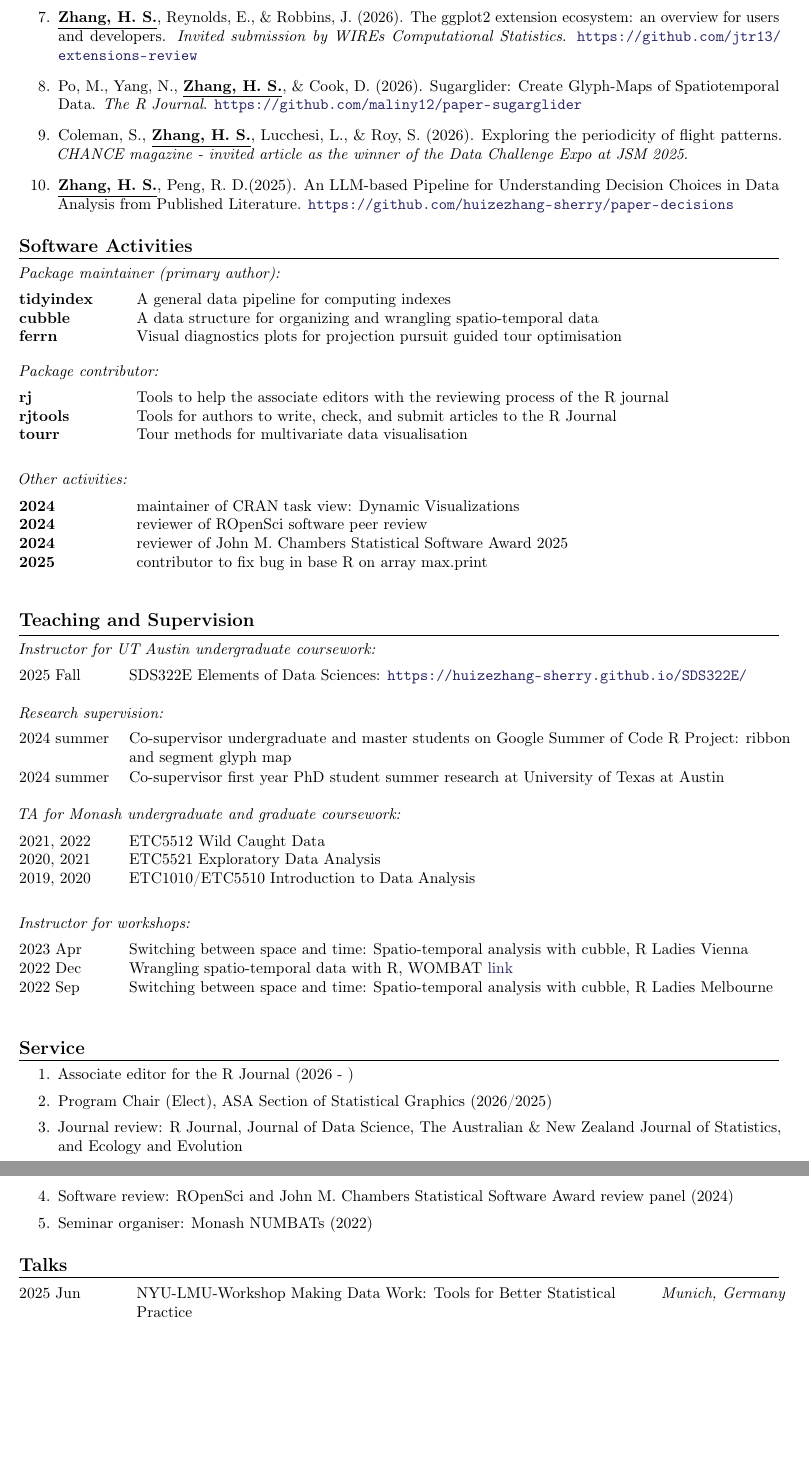
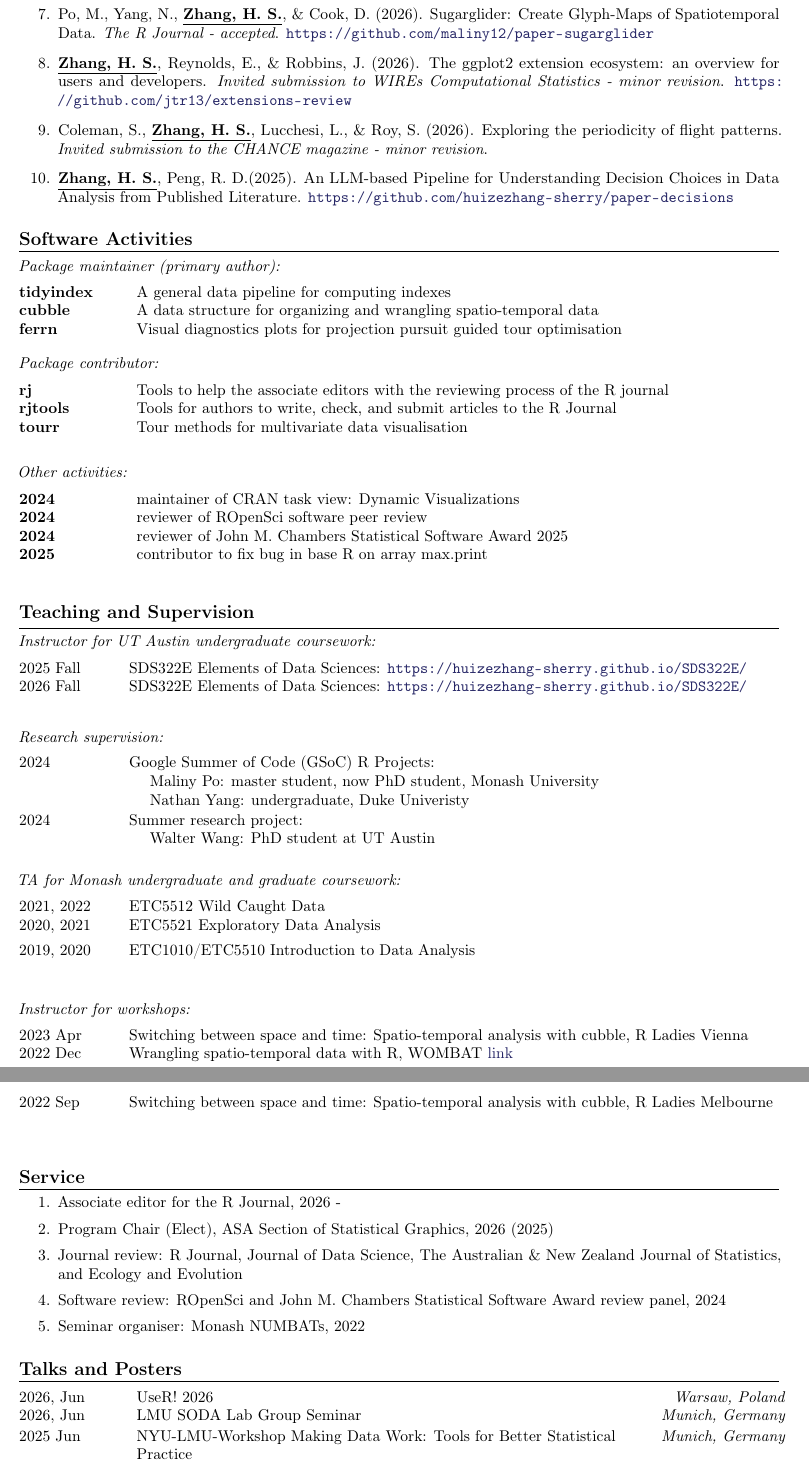
Before and after one commit to huizezhang-sherry/sherry, a LaTeX CV (cv/H.Sherry-Zhang.tex, which reads cv/sherryzhang-template.tex): two parts of pages 2 and 3 of 3, joined at a grey line, cut so that both start at the same text, the shorter picture padded with empty space. Compiled offline with pdfLaTeX.

Commit message:
cv update

```diff
--- a/cv/H.Sherry-Zhang.tex
+++ b/cv/H.Sherry-Zhang.tex
@@ -114,18 +115,17 @@ update: 2026-04
 \noindent\textit{Under revision:}\vspace{-0.5em}
 \begin{enumerate}[resume]
 
+    \item Po, M., Yang, N., \underline{\textbf{Zhang, H. S.}}, \& Cook, D. (2026).
+    Sugarglider: Create Glyph-Maps of Spatiotemporal Data.
+    \emph{The R Journal - accepted}. \url{https://github.com/maliny12/paper-sugarglider}
 
     \item \underline{\textbf{Zhang, H. S.}}, Reynolds, E., \& Robbins, J. (2026).
     The ggplot2 extension ecosystem: an overview for users and developers.
-    \emph{Invited submission by WIREs Computational Statistics}. \url{https://github.com/jtr13/extensions-review}
-
-    \item Po, M., Yang, N., \underline{\textbf{Zhang, H. S.}}, \& Cook, D. (2026).
-    Sugarglider: Create Glyph-Maps of Spatiotemporal Data.
-    \emph{The R Journal}. \url{https://github.com/maliny12/paper-sugarglider}
+    \emph{Invited submission to WIREs Computational Statistics - minor revision}. \url{https://github.com/jtr13/extensions-review}
 
     \item Coleman, S., \underline{\textbf{Zhang, H. S.}}, Lucchesi, L., \& Roy, S. (2026).
     Exploring the periodicity of flight patterns.
-    \emph{CHANCE magazine - invited article as the winner of the Data Challenge Expo at JSM 2025}.
+    \emph{Invited submission to the CHANCE magazine - minor revision}.
 
     \item \underline{\textbf{Zhang, H. S.}}, Peng, R. D.(2025). An LLM-based Pipeline for
     Understanding Decision Choices in Data Analysis from Published Literature.
@@ -176,13 +176,14 @@ update: 2026-04
 \vspace{1em}
 
 \twocolumnentry{SDS322E Elements of Data Sciences: \url{https://huizezhang-sherry.github.io/SDS322E/}}{2025 Fall}
+\twocolumnentry{SDS322E Elements of Data Sciences: \url{https://huizezhang-sherry.github.io/SDS322E/}}{2026 Fall}
 
 \noindent\textit{Research supervision: }\vspace{-0.5em}
 
 \vspace{1em}
 
-\twocolumnentry{Co-supervisor undergraduate and master students on Google Summer of Code R Project: ribbon and segment glyph map}{2024 summer}
-\twocolumnentry{Co-supervisor first year PhD student summer research at University of Texas at Austin}{2024 summer}
+\twocolumnentry{Google Summer of Code (GSoC) R Projects: \newline \hspace*{1em} Maliny Po: master student, now PhD student, Monash University \newline \hspace*{1em} Nathan Yang: undergraduate, Duke Univeristy}{2024}
+\twocolumnentry{Summer research project: \newline \hspace*{1em} Walter Wang: PhD student at UT Austin}{2024}
 
 
 \noindent\textit{TA for Monash undergraduate and graduate coursework: }\vspace{-0.5em}
@@ -209,23 +210,25 @@ update: 2026-04
 
 \begin{enumerate}[itemsep=0.1em]
 
-    \item Associate editor for the R Journal (2026 - )
+    \item Associate editor for the R Journal, 2026 -
 
-    \item Program Chair (Elect), ASA Section of Statistical Graphics (2026/2025)
+    \item Program Chair (Elect), ASA Section of Statistical Graphics, 2026 (2025)
 
     \item Journal review: R Journal, Journal of Data Science, The Australian \& New Zealand Journal of Statistics, and Ecology and Evolution
 
-    \item Software review: ROpenSci and John M. Chambers Statistical Software Award review panel (2024)
+    \item Software review: ROpenSci and John M. Chambers Statistical Software Award review panel, 2024
 
-    \item Seminar organiser: Monash NUMBATs (2022)
+    \item Seminar organiser: Monash NUMBATs, 2022
 
 
 \end{enumerate}
 
 %----------------------------------------------------------------------------------------
-\roottitle{Talks}
+\roottitle{Talks and Posters}
 %----------------------------------------------------------------------------------------
 
+\talkentry{UseR! 2026}{Warsaw, Poland}{2026, Jun}
+\talkentry{LMU SODA Lab Group Seminar}{Munich, Germany}{2026, Jun}
 \talkentry{NYU-LMU-Workshop Making Data Work: Tools for Better Statistical Practice}{Munich, Germany}{2025 Jun}
 \talkentry{Joint Statistical Meeting (JSM)}{Nashville, USA}{2025 Aug}
 \talkentry{Symposium on Data Science and Statistics}{Salt Lake City, USA}{2025 May}
--- a/cv/sherryzhang-template.tex
+++ b/cv/sherryzhang-template.tex
@@ -109,6 +109,7 @@
     \begin{tabular}{@{} p{0.12\linewidth} p{0.87\linewidth} @{}} % @{} to remove left and right padding
         #2 & #1
     \end{tabular}
+    \vspace{0.15cm}
 }
 
 \newcommand{\twocolumnentries}[3]{
```
Also changed, not shown: _site/cv/H.Sherry-Zhang.pdf, cv/H.Sherry-Zhang.pdf, cv/H.Sherry-Zhang.tex (17 more changed lines).
